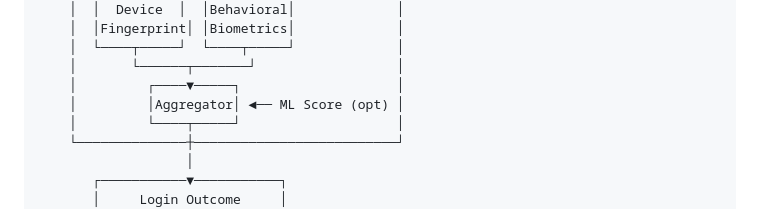
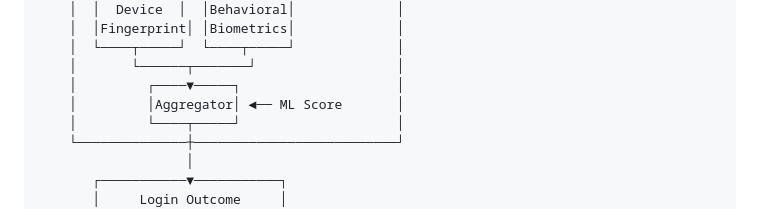
Before and after one commit to AMAYKJHA/SentinelIQ, a Markdown page: README.md, the part around the change. Drawn GitHub-style.

Commit message:
Remove 'opt' from ML Score in README

```diff
--- a/README.md
+++ b/README.md
@@ -57,7 +57,7 @@ Digital financial platforms face a relentless stream of automated attacks at the
     │  └────┬─────┘  └────┬─────┘             │
     │       └──────┬───────┘                  │
     │         ┌────▼─────┐                    │
-    │         │Aggregator│ ◄── ML Score (opt) │
+    │         │Aggregator│ ◄── ML Score       │
     │         └────┬─────┘                    │
     └──────────────┼──────────────────────────┘
                    │
```
